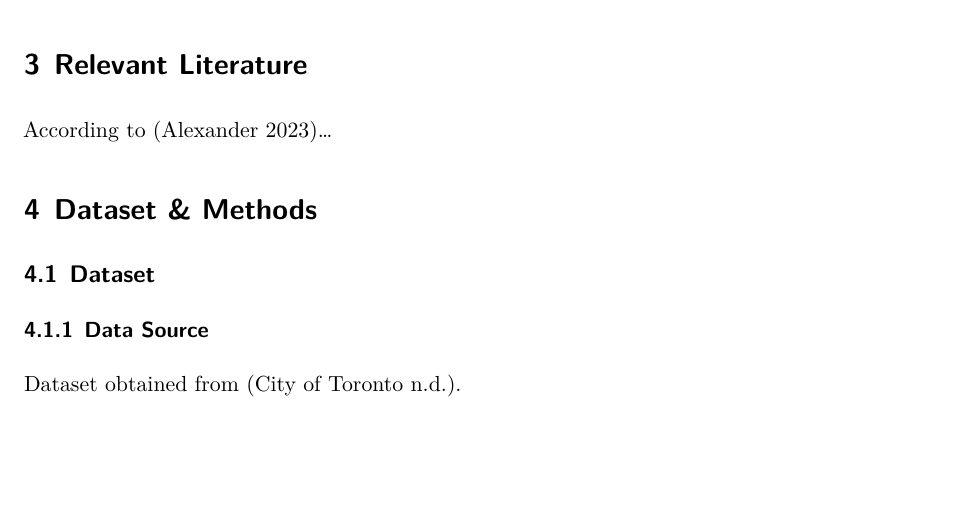
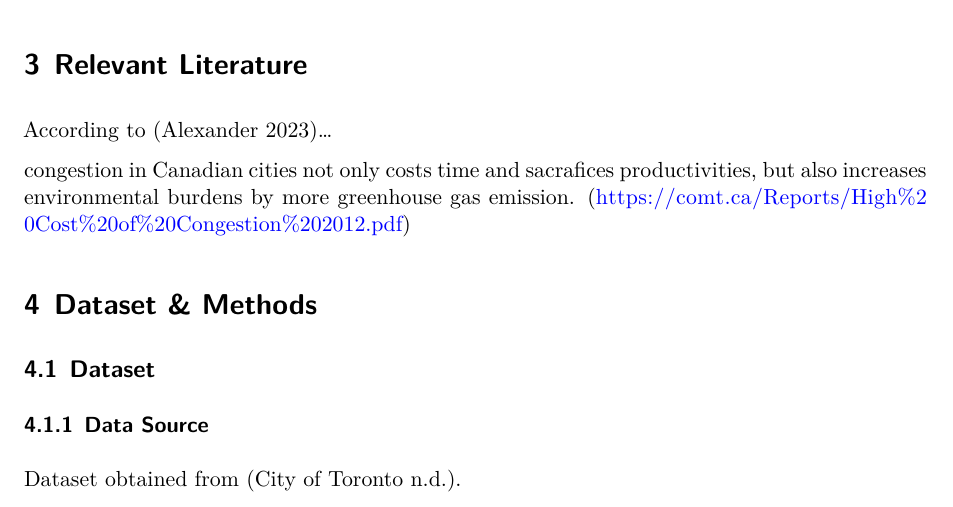
Before and after one commit to srg-uoft/Toronto_Vehicle_Collision_Frequency_Project, a Quarto document (paper/inf2167_group7_paper_proposal.qmd): part of page 2 of 4, cut so that both start at the same text, the shorter picture padded with empty space. Rendered offline with R 4.5, knitr and Pandoc in place of Quarto, then LaTeX, with nearby package versions.

Commit message:
Update inf2167_group7_paper_proposal.qmd

```diff
--- a/paper/inf2167_group7_paper_proposal.qmd
+++ b/paper/inf2167_group7_paper_proposal.qmd
@@ -44,6 +44,9 @@ Some hypotheses we have are...
 # Relevant Literature
 
 According to [@cite-tellingstorieswithdata]...
+
+congestion in Canadian cities not only costs time and sacrafices productivities, but also increases environmental burdens by more greenhouse gas emission. (https://comt.ca/Reports/High%20Cost%20of%20Congestion%202012.pdf)
+
 
 # Dataset & Methods
 
```
